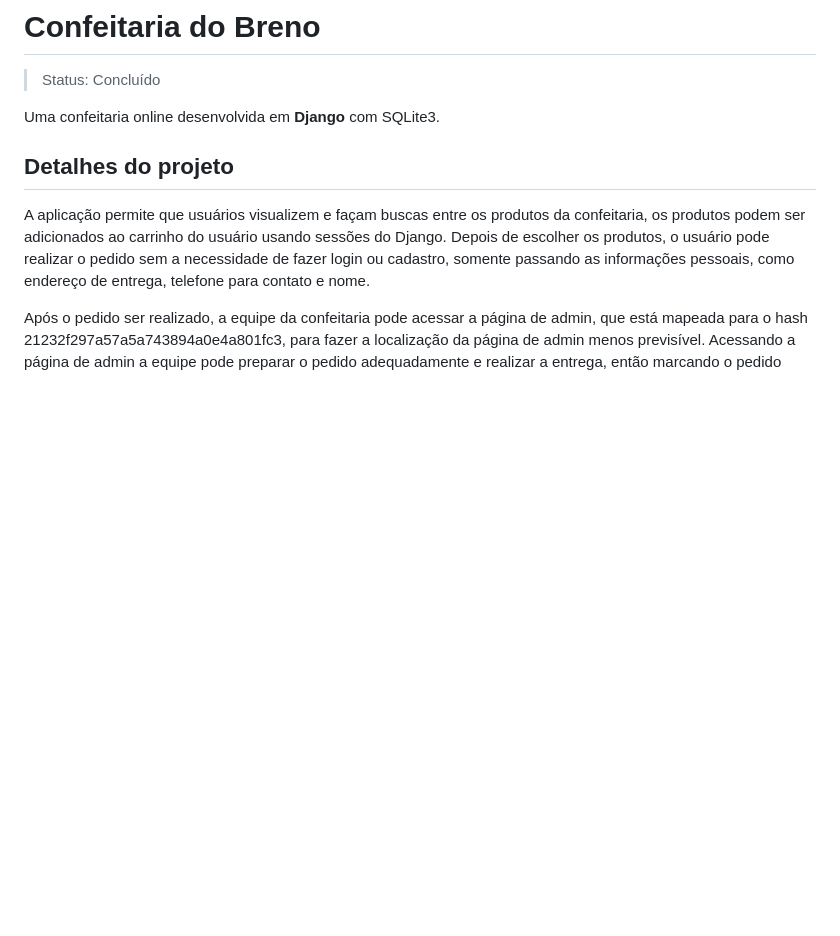
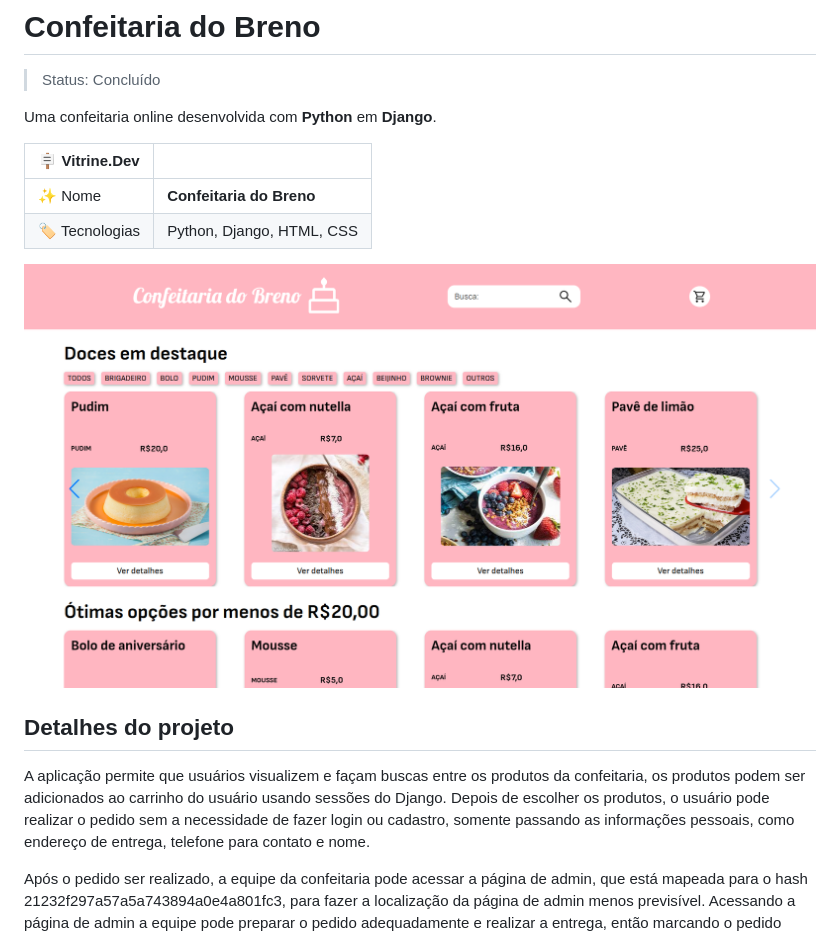
Before and after one commit to BrenoMorim/confeitaria, a Markdown page: README.md, the part around the change printed below. Rendered like a GitHub page; blank space fills up the shorter version.

```diff
--- a/README.md
+++ b/README.md
@@ -2,7 +2,14 @@
 
 > Status: Concluído
 
-Uma confeitaria online desenvolvida em **Django** com SQLite3.
+Uma confeitaria online desenvolvida com **Python** em **Django**.
+
+| :placard: Vitrine.Dev |     |
+| -------------  | --- |
+| :sparkles: Nome | **Confeitaria do Breno**
+| :label: Tecnologias | Python, Django, HTML, CSS
+
+![Imagem de capa do projeto](https://github.com/BrenoMorim/confeitaria/blob/main/imagens/index.png?raw=true#vitrinedev)
 
 ## Detalhes do projeto
 
```
Also changed, not shown: other parts of README.md (+10 -2 lines), imagens/finalizar.png, 7 other files.
